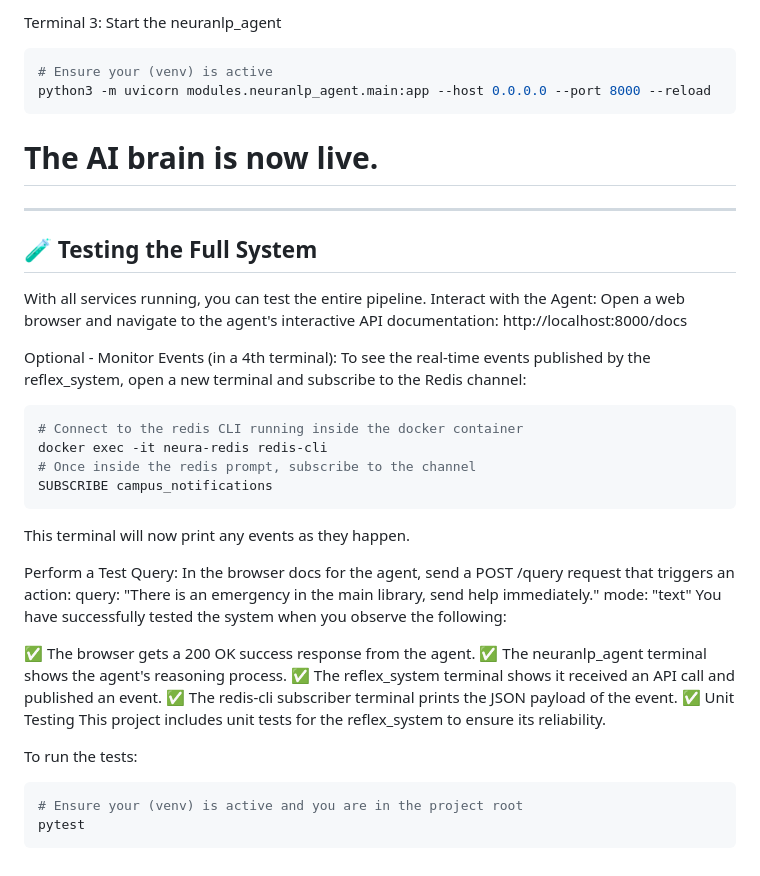
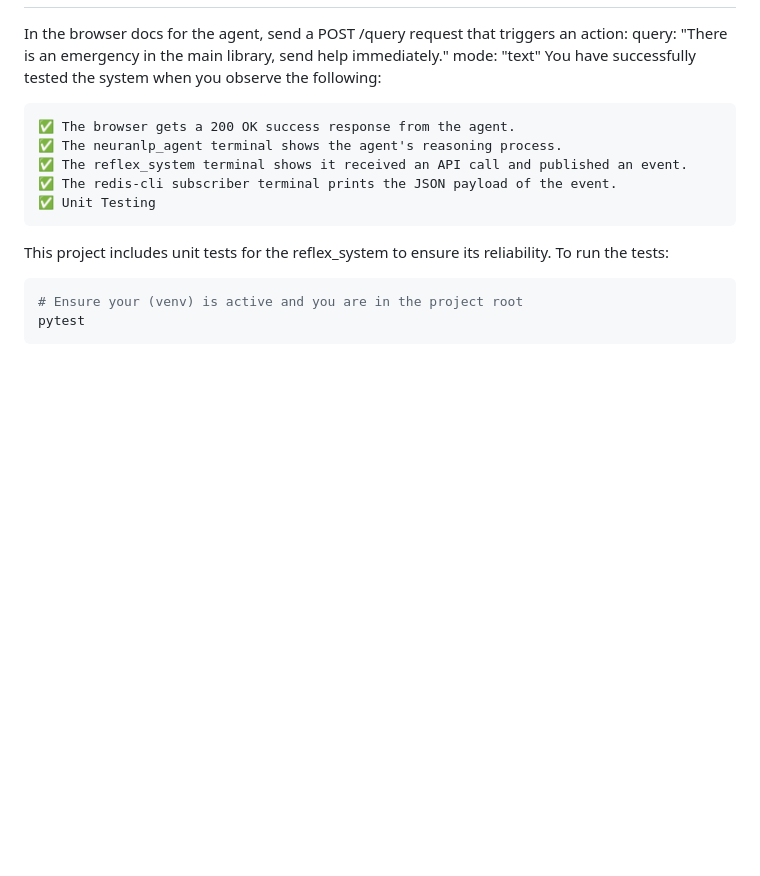
Before and after one commit to PseudoSwayam/NeuraCity, a Markdown page: modules/reflex_system/README.md, the part around one of its changes. GitHub-like rendering; blank space fills up the shorter version.

````diff
--- a/modules/reflex_system/README.md
+++ b/modules/reflex_system/README.md
@@ -112,43 +74,16 @@ The action engine is now live at http://localhost:8001.
-Terminal 3: Start the neuranlp_agent
-```bash
-# Ensure your (venv) is active
-python3 -m uvicorn modules.neuranlp_agent.main:app --host 0.0.0.0 --port 8000 --reload
-```
-
-# The AI brain is now live.
-
----
-
-## 🧪 Testing the Full System
-With all services running, you can test the entire pipeline.
-Interact with the Agent:
-Open a web browser and navigate to the agent's interactive API documentation:
-http://localhost:8000/docs
-
-Optional - Monitor Events (in a 4th terminal):
-To see the real-time events published by the reflex_system, open a new terminal and subscribe to the Redis channel:
-
-```bash
-# Connect to the redis CLI running inside the docker container
-docker exec -it neura-redis redis-cli
-# Once inside the redis prompt, subscribe to the channel
-SUBSCRIBE campus_notifications
-```
-This terminal will now print any events as they happen.
-
-Perform a Test Query:
 In the browser docs for the agent, send a POST /query request that triggers an action:
 query: "There is an emergency in the main library, send help immediately."
 mode: "text"
 You have successfully tested the system when you observe the following:
-
+```
 ✅ The browser gets a 200 OK success response from the agent.
 ✅ The neuranlp_agent terminal shows the agent's reasoning process.
 ✅ The reflex_system terminal shows it received an API call and published an event.
 ✅ The redis-cli subscriber terminal prints the JSON payload of the event.
 ✅ Unit Testing
+```
+
 This project includes unit tests for the reflex_system to ensure its reliability.
-
 To run the tests:
 ```bash
 # Ensure your (venv) is active and you are in the project root
````
Also changed, not shown: other parts of modules/reflex_system/README.md (+54 -92 lines).
